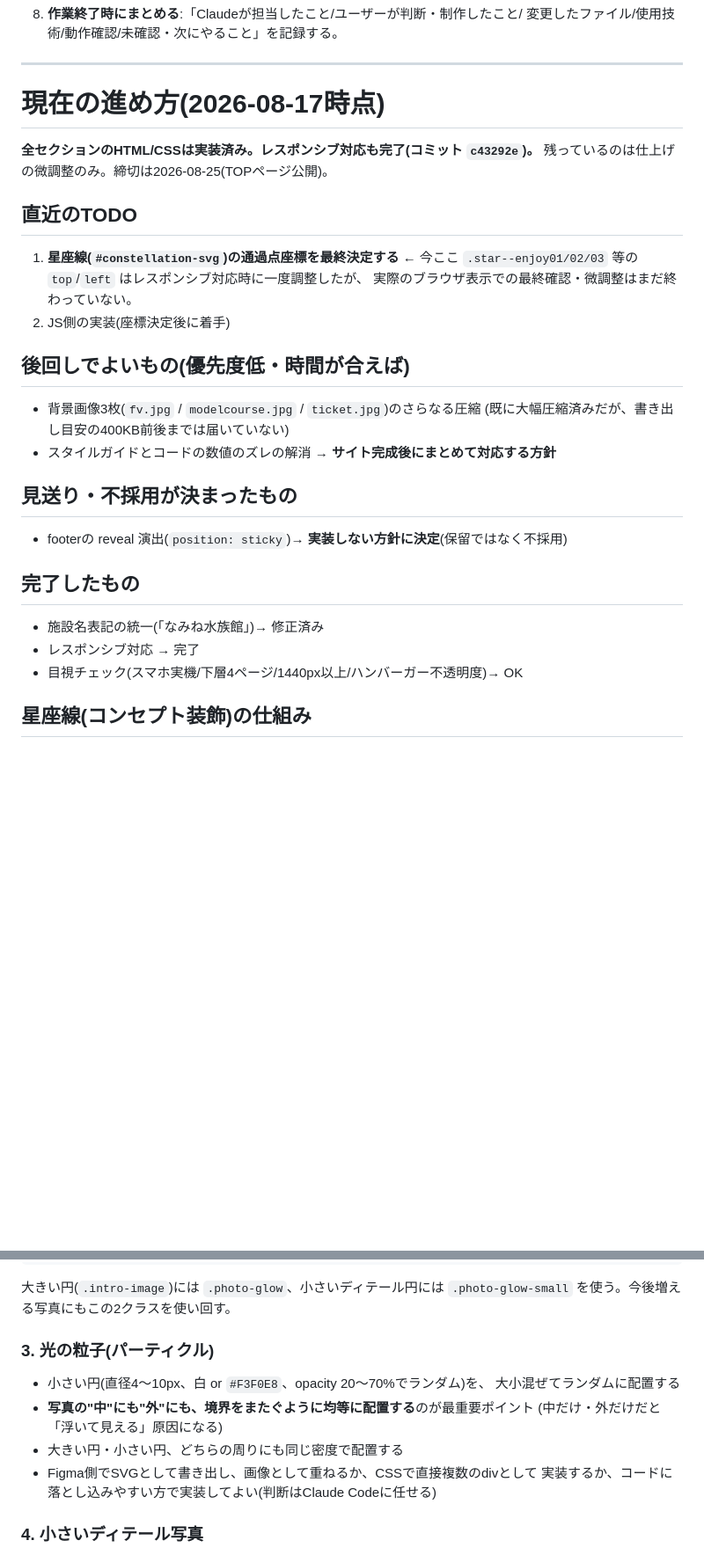
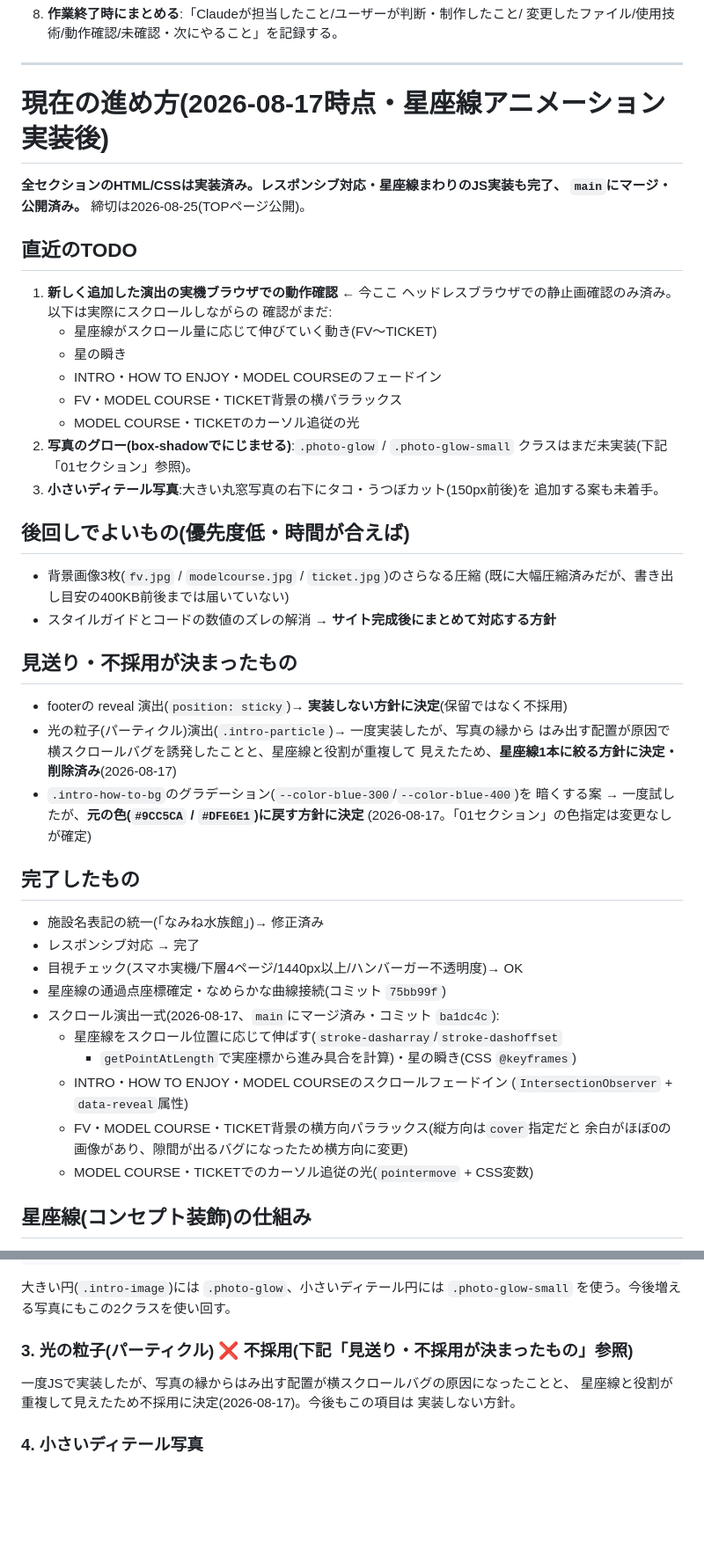
Before and after one commit to 7chillgo-tech/night-namine-aquarium, a Markdown page: CLAUDE.md, 2 parts joined by grey strips. Shown at 88% size. Drawn GitHub-style; blank space fills up the shorter version.

Commit message:
CLAUDE.mdの進捗メモを更新(2026-08-17)
- スクロール演出一式(星座線・フェードイン・パララックス・カーソル光)を
  完了に移動
- 光の粒子・グラデーション暗色化の不採用を記録
- 直近のTODOを実機確認・photo-glow・ディテール写真に更新

Co-Authored-By: Claude Sonnet 5 <noreply@anthropic.com>

```diff
--- a/CLAUDE.md
+++ b/CLAUDE.md
@@ -43,16 +43,24 @@ Claudeの役割は以下のみ:
 
 ---
 
-# 現在の進め方(2026-08-17時点)
+# 現在の進め方(2026-08-17時点・星座線アニメーション実装後)
 
-**全セクションのHTML/CSSは実装済み。レスポンシブ対応も完了(コミット `c43292e`)。**
-残っているのは仕上げの微調整のみ。締切は2026-08-25(TOPページ公開)。
+**全セクションのHTML/CSSは実装済み。レスポンシブ対応・星座線まわりのJS実装も完了、
+`main`にマージ・公開済み。** 締切は2026-08-25(TOPページ公開)。
 
 ## 直近のTODO
-1. **星座線(`#constellation-svg`)の通過点座標を最終決定する** ← 今ここ
-   `.star--enjoy01/02/03` 等の `top`/`left` はレスポンシブ対応時に一度調整したが、
-   実際のブラウザ表示での最終確認・微調整はまだ終わっていない。
-2. JS側の実装(座標決定後に着手)
+1. **新しく追加した演出の実機ブラウザでの動作確認** ← 今ここ
+   ヘッドレスブラウザでの静止画確認のみ済み。以下は実際にスクロールしながらの
+   確認がまだ:
+   - 星座線がスクロール量に応じて伸びていく動き(FV〜TICKET)
+   - 星の瞬き
+   - INTRO・HOW TO ENJOY・MODEL COURSEのフェードイン
+   - FV・MODEL COURSE・TICKET背景の横パララックス
+   - MODEL COURSE・TICKETのカーソル追従の光
+2. **写真のグロー(box-shadowでにじませる)**:`.photo-glow` / `.photo-glow-small`
+   クラスはまだ未実装(下記「01セクション」参照)。
+3. **小さいディテール写真**:大きい丸窓写真の右下にタコ・うつぼカット(150px前後)を
+   追加する案も未着手。
 
 ## 後回しでよいもの(優先度低・時間が合えば)
 - 背景画像3枚(`fv.jpg` / `modelcourse.jpg` / `ticket.jpg`)のさらなる圧縮
@@ -61,11 +69,26 @@ Claudeの役割は以下のみ:
 
 ## 見送り・不採用が決まったもの
 - footerの reveal 演出(`position: sticky`)→ **実装しない方針に決定**(保留ではなく不採用)
+- 光の粒子(パーティクル)演出(`.intro-particle`)→ 一度実装したが、写真の縁から
+  はみ出す配置が原因で横スクロールバグを誘発したことと、星座線と役割が重複して
+  見えたため、**星座線1本に絞る方針に決定・削除済み**(2026-08-17)
+- `.intro-how-to-bg`のグラデーション(`--color-blue-300`/`--color-blue-400`)を
+  暗くする案 → 一度試したが、**元の色(`#9CC5CA` / `#DFE6E1`)に戻す方針に決定**
+  (2026-08-17。「01セクション」の色指定は変更なしが確定)
 
 ## 完了したもの
 - 施設名表記の統一(「なみね水族館」)→ 修正済み
 - レスポンシブ対応 → 完了
 - 目視チェック(スマホ実機/下層4ページ/1440px以上/ハンバーガー不透明度)→ OK
+- 星座線の通過点座標確定・なめらかな曲線接続(コミット `75bb99f`)
+- スクロール演出一式(2026-08-17、`main`にマージ済み・コミット `ba1dc4c`):
+  - 星座線をスクロール位置に応じて伸ばす(`stroke-dasharray`/`stroke-dashoffset`
+    + `getPointAtLength`で実座標から進み具合を計算)・星の瞬き(CSS `@keyframes`)
+  - INTRO・HOW TO ENJOY・MODEL COURSEのスクロールフェードイン
+    (`IntersectionObserver` + `data-reveal`属性)
+  - FV・MODEL COURSE・TICKET背景の横方向パララックス(縦方向は`cover`指定だと
+    余白がほぼ0の画像があり、隙間が出るバグになったため横方向に変更)
+  - MODEL COURSE・TICKETでのカーソル追従の光(`pointermove` + CSS変数)
 
 ## 星座線(コンセプト装飾)の仕組み
 - 「かえりみち、寄り道」というコンセプトを、ページを下にスクロールする中で
@@ -99,14 +124,10 @@ Claudeの役割は以下のみ:
 大きい円(`.intro-image`)には `.photo-glow`、小さいディテール円には
 `.photo-glow-small` を使う。今後増える写真にもこの2クラスを使い回す。
 
-### 3. 光の粒子(パーティクル)
-- 小さい円(直径4〜10px、白 or `#F3F0E8`、opacity 20〜70%でランダム)を、
-  大小混ぜてランダムに配置する
-- **写真の"中"にも"外"にも、境界をまたぐように均等に配置する**のが最重要ポイント
-  (中だけ・外だけだと「浮いて見える」原因になる)
-- 大きい円・小さい円、どちらの周りにも同じ密度で配置する
-- Figma側でSVGとして書き出し、画像として重ねるか、CSSで直接複数のdivとして
-  実装するか、コードに落とし込みやすい方で実装してよい(判断はClaude Codeに任せる)
+### 3. 光の粒子(パーティクル) ❌ 不採用(下記「見送り・不採用が決まったもの」参照)
+一度JSで実装したが、写真の縁からはみ出す配置が横スクロールバグの原因になったことと、
+星座線と役割が重複して見えたため不採用に決定(2026-08-17)。今後もこの項目は
+実装しない方針。
 
 ### 4. 小さいディテール写真
 大きい丸窓写真の右下に、直径150px前後の小さい円(タコ・うつぼが写っているカット)を
```
Also changed, not shown: other parts of CLAUDE.md (+3 -1 lines).
